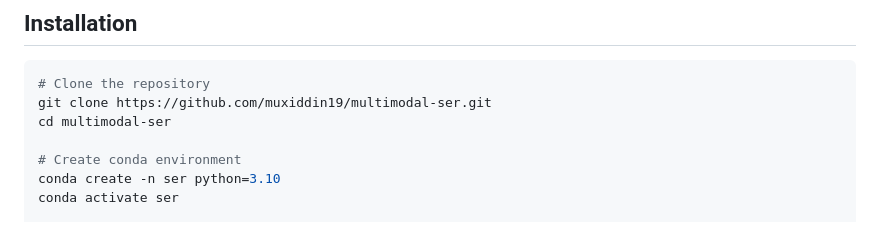
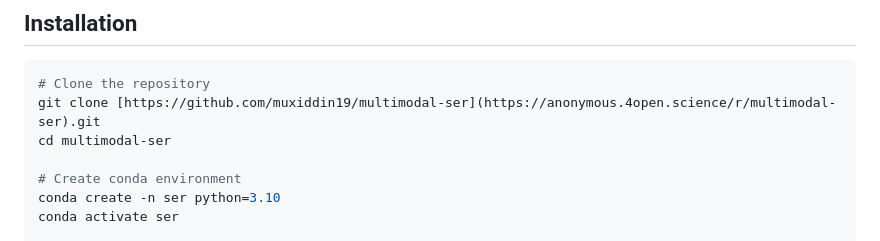
Before and after one commit to muxiddin19/multimodal-ser, a Markdown page: README.md, the part around the change. Drawn GitHub-style.

Commit message:
Update README with project details and structure

````diff
--- a/README.md
+++ b/README.md
@@ -295,7 +295,7 @@ Despite 44% WER (typical for spontaneous speech), UA drops by only 0.96%. The mo
 
 ```bash
 # Clone the repository
-git clone https://github.com/muxiddin19/multimodal-ser.git
+git clone [https://github.com/muxiddin19/multimodal-ser](https://anonymous.4open.science/r/multimodal-ser).git
 cd multimodal-ser
 
 # Create conda environment
````
